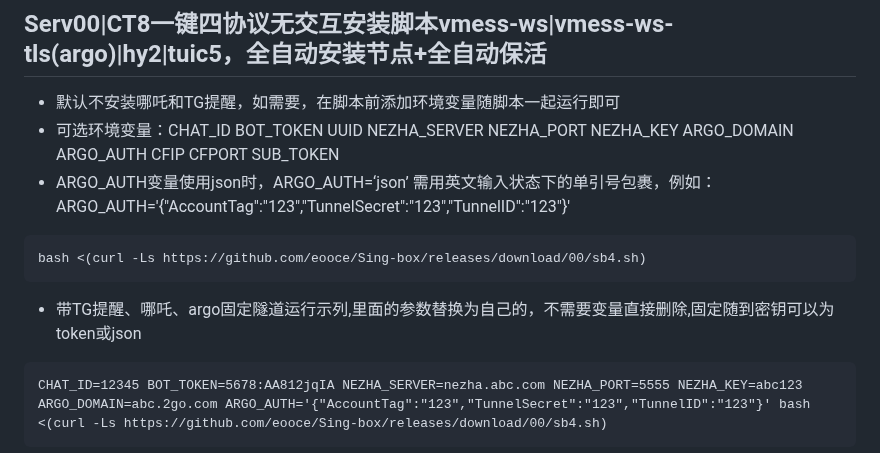
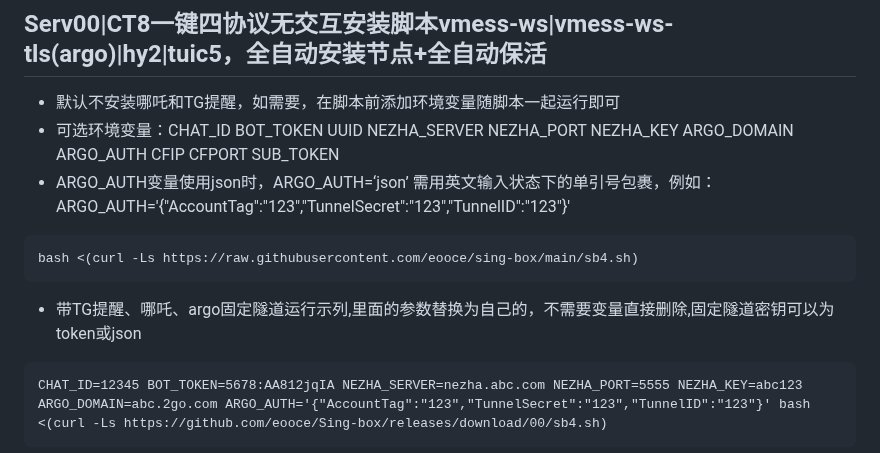
Before and after one commit to eooce/Sing-box, a Markdown page: README.md, the part around the change. GitHub-like rendering.

````diff
--- a/README.md
+++ b/README.md
@@ -41,10 +41,10 @@ bash <(curl -Ls https://raw.githubusercontent.com/eooce/sing-box/main/sb_serv00.
 * 可选环境变量：CHAT_ID BOT_TOKEN UUID NEZHA_SERVER NEZHA_PORT NEZHA_KEY ARGO_DOMAIN ARGO_AUTH CFIP CFPORT SUB_TOKEN
 * ARGO_AUTH变量使用json时，ARGO_AUTH=‘json’  需用英文输入状态下的单引号包裹，例如：ARGO_AUTH='{"AccountTag":"123","TunnelSecret":"123","TunnelID":"123"}'
 ```
-bash <(curl -Ls https://github.com/eooce/Sing-box/releases/download/00/sb4.sh)
+bash <(curl -Ls https://raw.githubusercontent.com/eooce/sing-box/main/sb4.sh)
 ```
 
-* 带TG提醒、哪吒、argo固定隧道运行示列,里面的参数替换为自己的，不需要变量直接删除,固定随到密钥可以为token或json
+* 带TG提醒、哪吒、argo固定隧道运行示列,里面的参数替换为自己的，不需要变量直接删除,固定隧道密钥可以为token或json
 ```
 CHAT_ID=12345 BOT_TOKEN=5678:AA812jqIA NEZHA_SERVER=nezha.abc.com NEZHA_PORT=5555 NEZHA_KEY=abc123 ARGO_DOMAIN=abc.2go.com ARGO_AUTH='{"AccountTag":"123","TunnelSecret":"123","TunnelID":"123"}' bash <(curl -Ls https://github.com/eooce/Sing-box/releases/download/00/sb4.sh)
 ```
````
